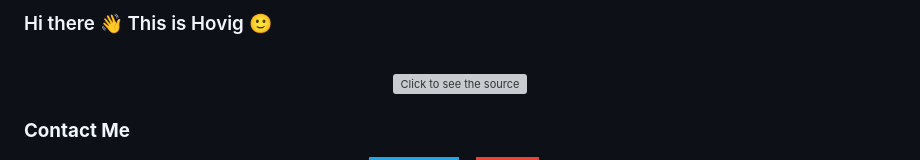
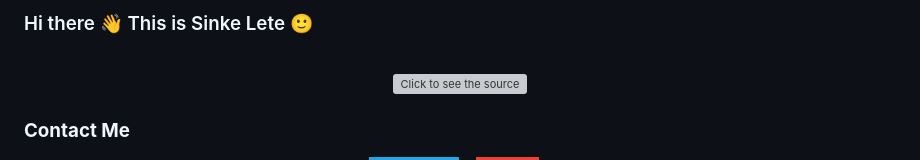
Before and after one commit to Apple-Tree-Tim/Apple-Tree-Tim, a Markdown page: README.md, the part around the change. Rendered like a GitHub page; badges without logos; grey boxes are pictures that could not be loaded.

```diff
--- a/README.md
+++ b/README.md
@@ -8,7 +8,7 @@
 </head>
 <body>
 
-### Hi there 👋 This is Hovig 🙂
+### Hi there 👋 This is Sinke Lete 🙂
 <div align="center">
 	<br>
   <img src="about-me.svg" width="800" height="auto" alt="Click to see the source">
```
